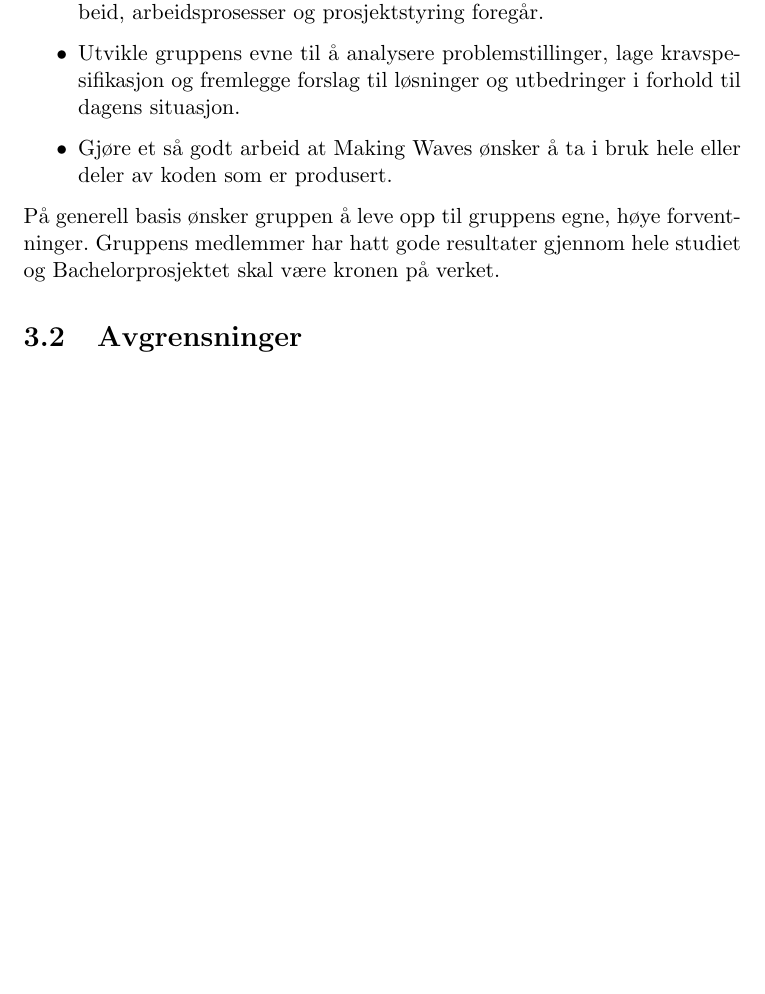
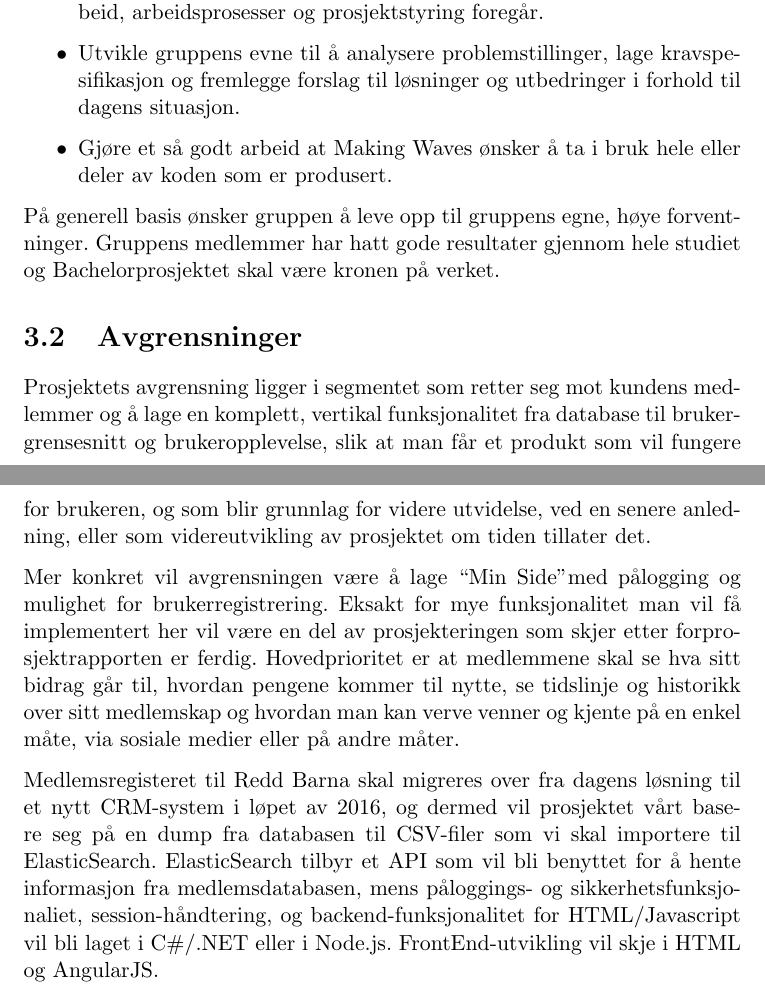
Before and after one commit to CervecerosCodigo/Bachelor_Forprosjekrapport, a LaTeX document (Gruppe19_Forprosjekrapport.tex, which reads chapters/mal_og_avgrensninger.tex): part of page 7 of 13 before the commit and two parts of pages 7 and 8 of 14 after it, the two joined at a grey line, cut so that both start at the same text, the shorter picture padded with empty space. Compiled offline with pdfLaTeX.

Commit message:
Ferdig med mål og avgrensninger

```diff
--- a/chapters/mal_og_avgrensninger.tex
+++ b/chapters/mal_og_avgrensninger.tex
@@ -13,3 +13,8 @@ Gruppens konkrete mål er:
 På generell basis ønsker gruppen å leve opp til gruppens egne, høye forventninger. Gruppens medlemmer har hatt gode resultater gjennom hele studiet og Bachelorprosjektet skal være kronen på verket.
 
 \section{Avgrensninger}
+Prosjektets avgrensning ligger i segmentet som retter seg mot kundens medlemmer og å lage en komplett, vertikal funksjonalitet fra database til brukergrensesnitt og brukeropplevelse, slik at man får et produkt som vil fungere for brukeren, og som blir grunnlag for videre utvidelse, ved en senere anledning, eller som videreutvikling av prosjektet om tiden tillater det.
+
+Mer konkret vil avgrensningen være å lage ``Min Side" med pålogging og mulighet for brukerregistrering. Eksakt for mye funksjonalitet man vil få implementert her vil være en del av prosjekteringen som skjer etter forprosjektrapporten er ferdig. Hovedprioritet er at medlemmene skal se hva sitt bidrag går til, hvordan pengene kommer til nytte, se tidslinje og historikk over sitt medlemskap og hvordan man kan verve venner og kjente på en enkel måte, via sosiale medier eller på andre måter.
+
+Medlemsregisteret til Redd Barna skal migreres over fra dagens løsning til et nytt CRM-system i løpet av 2016, og dermed vil prosjektet vårt basere seg på en dump fra databasen til CSV-filer som vi skal importere til ElasticSearch. ElasticSearch tilbyr et API som vil bli benyttet for å hente informasjon fra medlemsdatabasen, mens påloggings- og sikkerhetsfunksjonaliet, session-håndtering, og backend-funksjonalitet for HTML/Javascript vil bli laget i C\#/.NET eller i Node.js. FrontEnd-utvikling vil skje i HTML og AngularJS.
```
